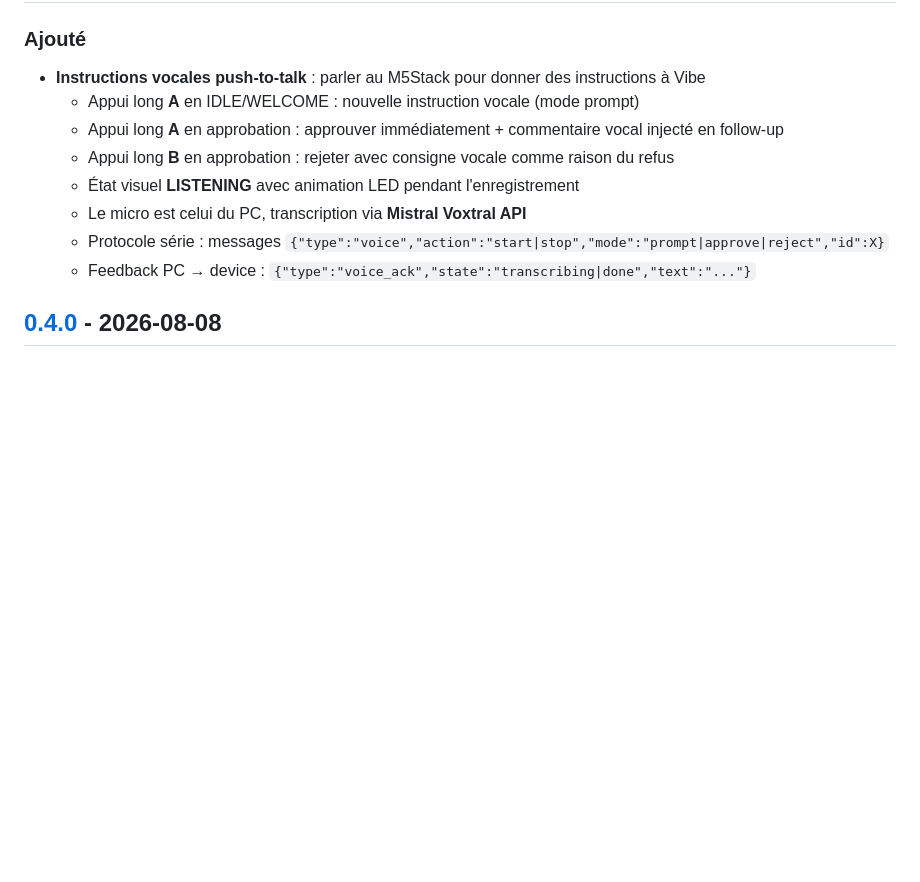
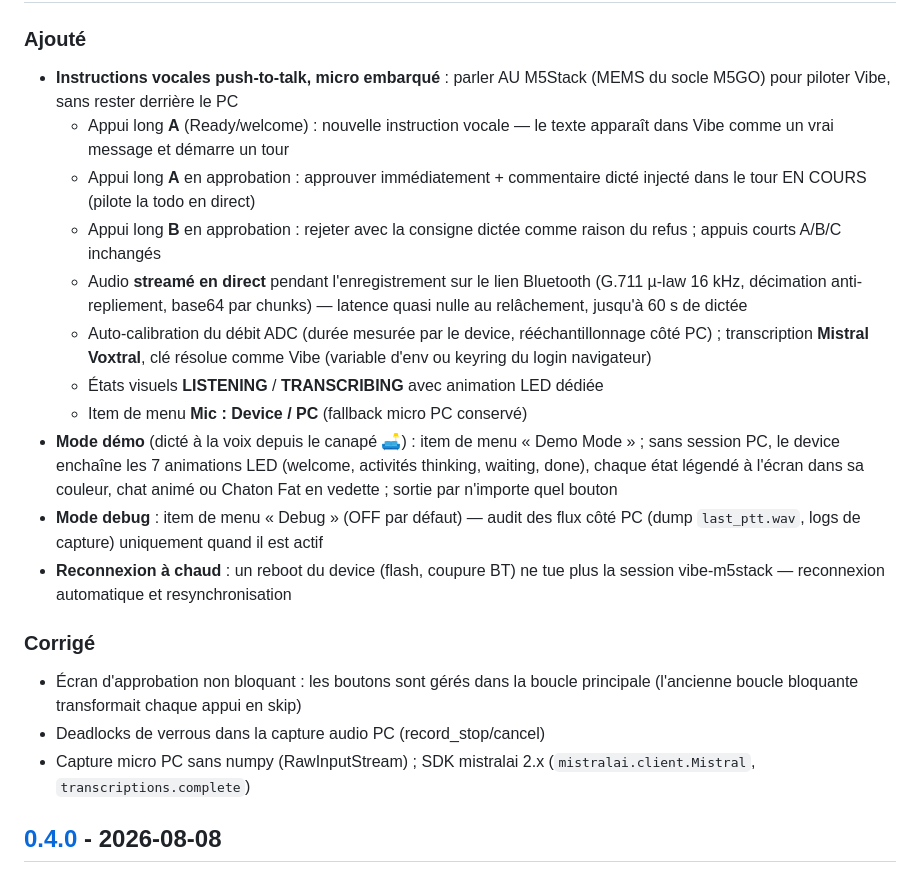
Before and after one commit to rdelfosse/vibe-m5stack, a Markdown page: CHANGELOG.md, the part around one of its changes. Drawn GitHub-style; blank space fills up the shorter version.

Commit message:
docs(changelog): v0.5.0 — périmètre réel (micro embarqué streamé, démo, debug, hot-reconnect)

```diff
--- a/CHANGELOG.md
+++ b/CHANGELOG.md
@@ -13,13 +13,36 @@ et la version *patch* (0.0.Y) pour les corrections de bugs.
 
 ### Ajouté
-- **Instructions vocales push-to-talk** : parler au M5Stack pour donner des instructions à Vibe
-  - Appui long **A** en IDLE/WELCOME : nouvelle instruction vocale (mode prompt)
-  - Appui long **A** en approbation : approuver immédiatement + commentaire vocal injecté en follow-up
-  - Appui long **B** en approbation : rejeter avec consigne vocale comme raison du refus
-  - État visuel **LISTENING** avec animation LED pendant l'enregistrement
-  - Le micro est celui du PC, transcription via **Mistral Voxtral API**
-  - Protocole série : messages `{"type":"voice","action":"start|stop","mode":"prompt|approve|reject","id":X}`
-  - Feedback PC → device : `{"type":"voice_ack","state":"transcribing|done","text":"..."}`
+- **Instructions vocales push-to-talk, micro embarqué** : parler AU M5Stack (MEMS
+  du socle M5GO) pour piloter Vibe, sans rester derrière le PC
+  - Appui long **A** (Ready/welcome) : nouvelle instruction vocale — le texte
+    apparaît dans Vibe comme un vrai message et démarre un tour
+  - Appui long **A** en approbation : approuver immédiatement + commentaire
+    dicté injecté dans le tour EN COURS (pilote la todo en direct)
+  - Appui long **B** en approbation : rejeter avec la consigne dictée comme
+    raison du refus ; appuis courts A/B/C inchangés
+  - Audio **streamé en direct** pendant l'enregistrement sur le lien Bluetooth
+    (G.711 µ-law 16 kHz, décimation anti-repliement, base64 par chunks) —
+    latence quasi nulle au relâchement, jusqu'à 60 s de dictée
+  - Auto-calibration du débit ADC (durée mesurée par le device, rééchantillonnage
+    côté PC) ; transcription **Mistral Voxtral**, clé résolue comme Vibe
+    (variable d'env ou keyring du login navigateur)
+  - États visuels **LISTENING** / **TRANSCRIBING** avec animation LED dédiée
+  - Item de menu **Mic : Device / PC** (fallback micro PC conservé)
+- **Mode démo** (dicté à la voix depuis le canapé 🛋️) : item de menu « Demo
+  Mode » ; sans session PC, le device enchaîne les 7 animations LED (welcome,
+  activités thinking, waiting, done), chaque état légendé à l'écran dans sa
+  couleur, chat animé ou Chaton Fat en vedette ; sortie par n'importe quel bouton
+- **Mode debug** : item de menu « Debug » (OFF par défaut) — audit des flux côté
+  PC (dump `last_ptt.wav`, logs de capture) uniquement quand il est actif
+- **Reconnexion à chaud** : un reboot du device (flash, coupure BT) ne tue plus
+  la session vibe-m5stack — reconnexion automatique et resynchronisation
+
+### Corrigé
+- Écran d'approbation non bloquant : les boutons sont gérés dans la boucle
+  principale (l'ancienne boucle bloquante transformait chaque appui en skip)
+- Deadlocks de verrous dans la capture audio PC (record_stop/cancel)
+- Capture micro PC sans numpy (RawInputStream) ; SDK mistralai 2.x
+  (`mistralai.client.Mistral`, `transcriptions.complete`)
 
 ## [0.4.0] - 2026-08-08
 
```
Also changed, not shown: other parts of CHANGELOG.md (+1 -1 lines).
